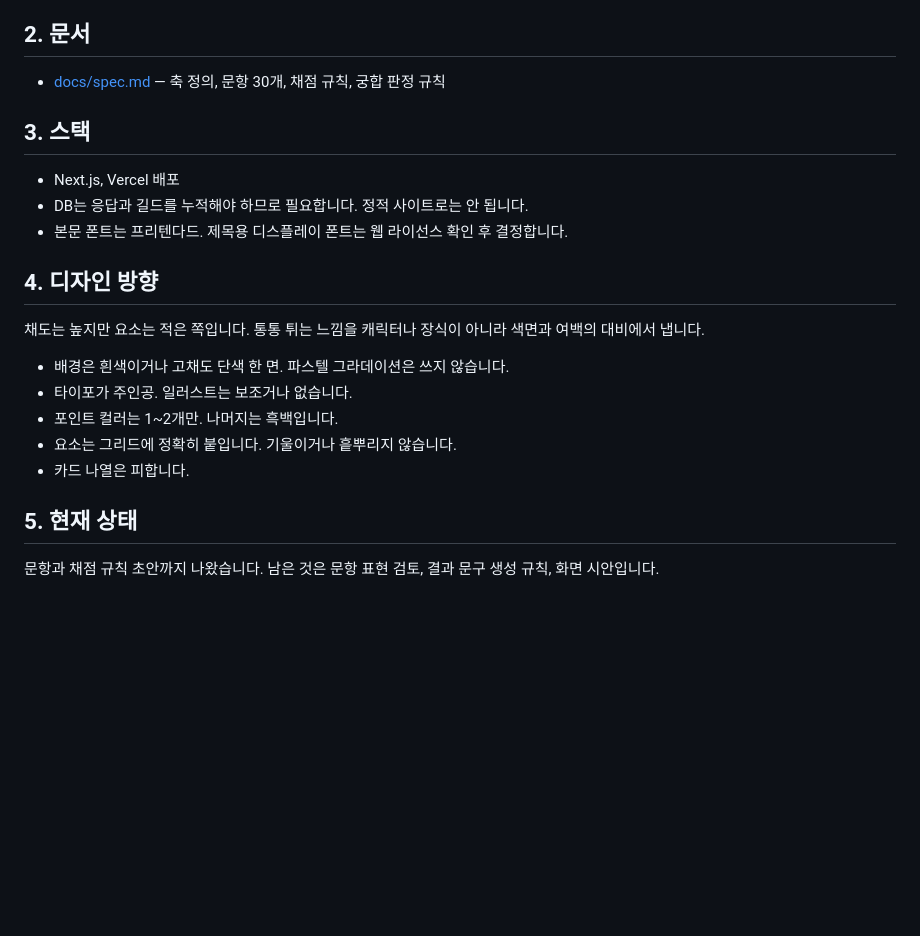
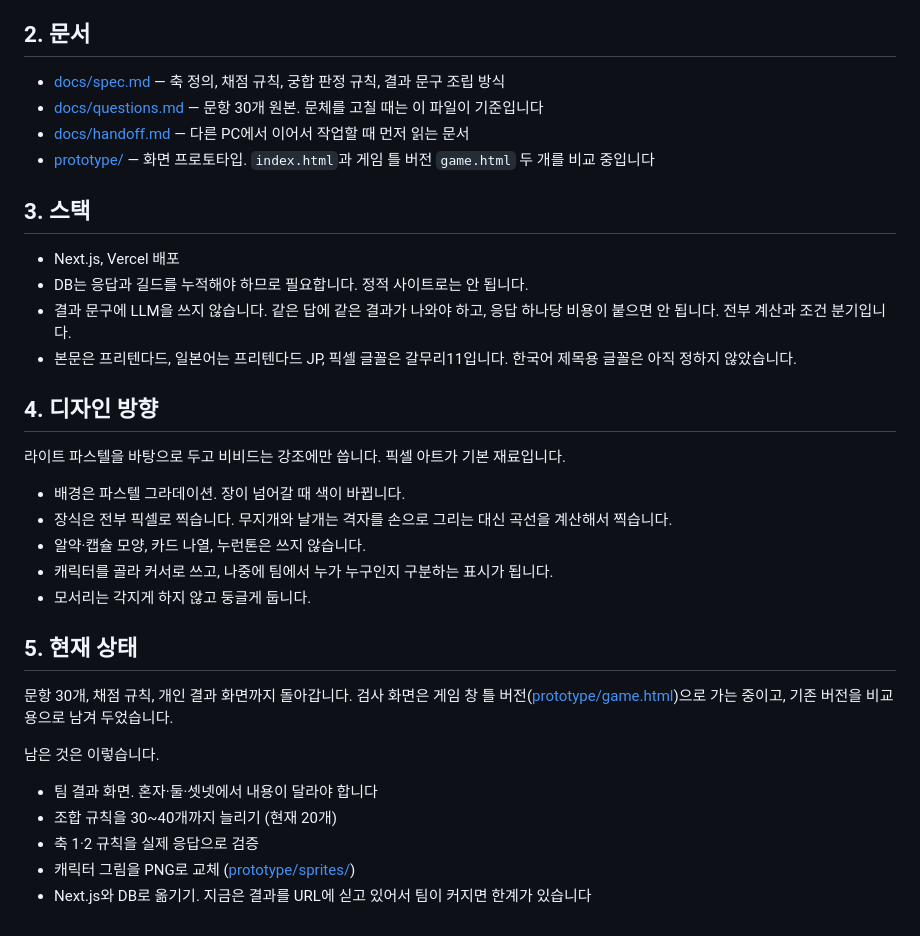
Before and after one commit to Dearkimm/cowork-type-test, a Markdown page: README.md, the part around the change. Rendered like a GitHub page; blank space fills up the shorter version.

```diff
--- a/README.md
+++ b/README.md
@@ -28,24 +28,36 @@ MBTI나 DiSC처럼 "당신은 D형입니다"로 끝내지 않고 서술로 내
 
 ## 2. 문서
 
-- [docs/spec.md](docs/spec.md) — 축 정의, 문항 30개, 채점 규칙, 궁합 판정 규칙
+- [docs/spec.md](docs/spec.md) — 축 정의, 채점 규칙, 궁합 판정 규칙, 결과 문구 조립 방식
+- [docs/questions.md](docs/questions.md) — 문항 30개 원본. 문체를 고칠 때는 이 파일이 기준입니다
+- [docs/handoff.md](docs/handoff.md) — 다른 PC에서 이어서 작업할 때 먼저 읽는 문서
+- [prototype/](prototype/) — 화면 프로토타입. `index.html`과 게임 틀 버전 `game.html` 두 개를 비교 중입니다
 
 ## 3. 스택
 
 - Next.js, Vercel 배포
 - DB는 응답과 길드를 누적해야 하므로 필요합니다. 정적 사이트로는 안 됩니다.
-- 본문 폰트는 프리텐다드. 제목용 디스플레이 폰트는 웹 라이선스 확인 후 결정합니다.
+- 결과 문구에 LLM을 쓰지 않습니다. 같은 답에 같은 결과가 나와야 하고, 응답 하나당 비용이 붙으면 안 됩니다. 전부 계산과 조건 분기입니다.
+- 본문은 프리텐다드, 일본어는 프리텐다드 JP, 픽셀 글꼴은 갈무리11입니다. 한국어 제목용 글꼴은 아직 정하지 않았습니다.
 
 ## 4. 디자인 방향
 
-채도는 높지만 요소는 적은 쪽입니다. 통통 튀는 느낌을 캐릭터나 장식이 아니라 색면과 여백의 대비에서 냅니다.
+라이트 파스텔을 바탕으로 두고 비비드는 강조에만 씁니다. 픽셀 아트가 기본 재료입니다.
 
-- 배경은 흰색이거나 고채도 단색 한 면. 파스텔 그라데이션은 쓰지 않습니다.
-- 타이포가 주인공. 일러스트는 보조거나 없습니다.
-- 포인트 컬러는 1~2개만. 나머지는 흑백입니다.
-- 요소는 그리드에 정확히 붙입니다. 기울이거나 흩뿌리지 않습니다.
-- 카드 나열은 피합니다.
+- 배경은 파스텔 그라데이션. 장이 넘어갈 때 색이 바뀝니다.
+- 장식은 전부 픽셀로 찍습니다. 무지개와 날개는 격자를 손으로 그리는 대신 곡선을 계산해서 찍습니다.
+- 알약·캡슐 모양, 카드 나열, 누런톤은 쓰지 않습니다.
+- 캐릭터를 골라 커서로 쓰고, 나중에 팀에서 누가 누구인지 구분하는 표시가 됩니다.
+- 모서리는 각지게 하지 않고 둥글게 둡니다.
 
 ## 5. 현재 상태
 
-문항과 채점 규칙 초안까지 나왔습니다. 남은 것은 문항 표현 검토, 결과 문구 생성 규칙, 화면 시안입니다.
+문항 30개, 채점 규칙, 개인 결과 화면까지 돌아갑니다. 검사 화면은 게임 창 틀 버전([prototype/game.html](prototype/game.html))으로 가는 중이고, 기존 버전을 비교용으로 남겨 두었습니다.
+
+남은 것은 이렇습니다.
+
+- 팀 결과 화면. 혼자·둘·셋넷에서 내용이 달라야 합니다
+- 조합 규칙을 30~40개까지 늘리기 (현재 20개)
+- 축 1·2 규칙을 실제 응답으로 검증
+- 캐릭터 그림을 PNG로 교체 ([prototype/sprites/](prototype/sprites/))
+- Next.js와 DB로 옮기기. 지금은 결과를 URL에 싣고 있어서 팀이 커지면 한계가 있습니다
```
Also changed, not shown: docs/handoff.md (added, +93 -0 lines).
